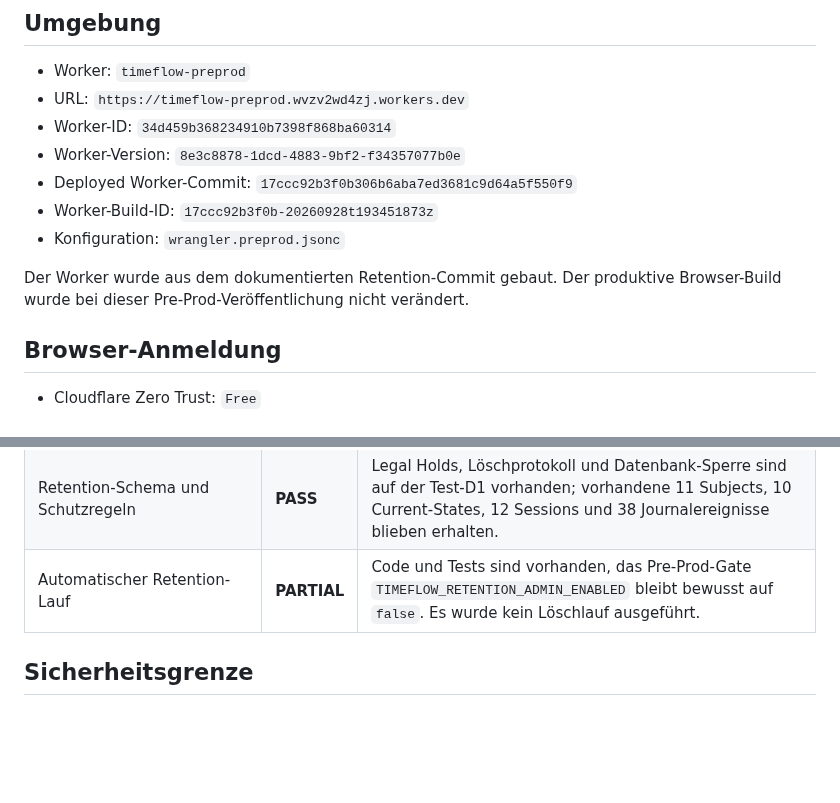
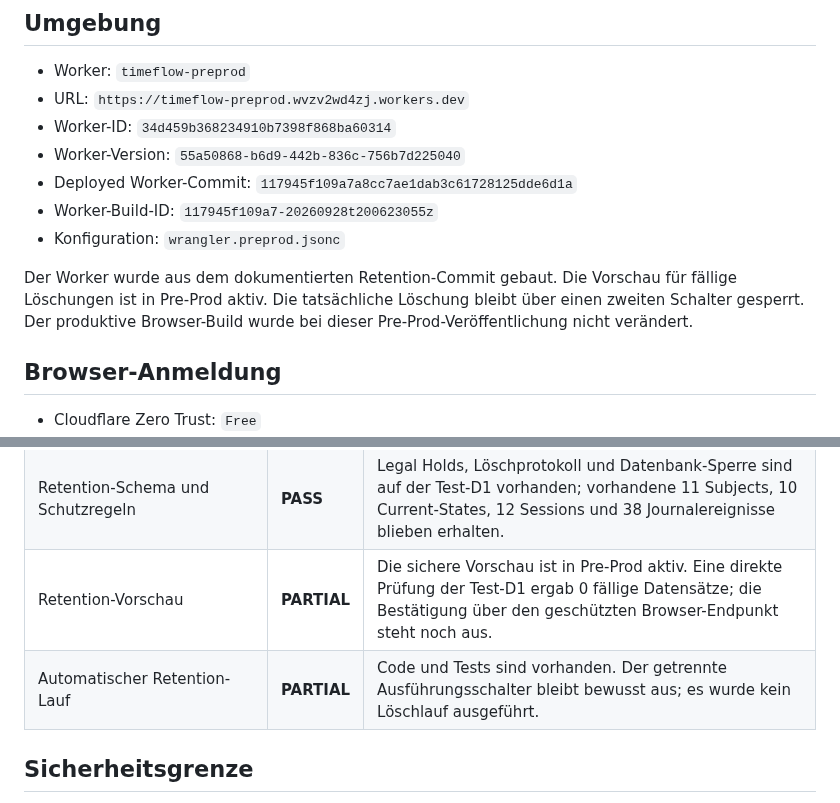
Before and after one commit to Daixem/TimeFlow-PWA, a Markdown page: docs/Preprod-Status.md, 2 parts joined by grey strips. GitHub-like rendering; blank space fills up the shorter version.

Commit message:
Document safe retention preview rollout

```diff
--- a/docs/Preprod-Status.md
+++ b/docs/Preprod-Status.md
@@ -7,14 +7,15 @@ Stand: 28. September 2026
 - Worker: `timeflow-preprod`
 - URL: `https://timeflow-preprod.wvzv2wd4zj.workers.dev`
 - Worker-ID: `34d459b368234910b7398f868ba60314`
-- Worker-Version: `8e3c8878-1dcd-4883-9bf2-f34357077b0e`
-- Deployed Worker-Commit: `17ccc92b3f0b306b6aba7ed3681c9d64a5f550f9`
-- Worker-Build-ID: `17ccc92b3f0b-20260928t193451873z`
+- Worker-Version: `55a50868-b6d9-442b-836c-756b7d225040`
+- Deployed Worker-Commit: `117945f109a7a8cc7ae1dab3c61728125dde6d1a`
+- Worker-Build-ID: `117945f109a7-20260928t200623055z`
 - Konfiguration: `wrangler.preprod.jsonc`
 
-Der Worker wurde aus dem dokumentierten Retention-Commit gebaut. Der
-produktive Browser-Build wurde bei dieser Pre-Prod-Veröffentlichung nicht
-verändert.
+Der Worker wurde aus dem dokumentierten Retention-Commit gebaut. Die Vorschau
+für fällige Löschungen ist in Pre-Prod aktiv. Die tatsächliche Löschung bleibt
+über einen zweiten Schalter gesperrt. Der produktive Browser-Build wurde bei
+dieser Pre-Prod-Veröffentlichung nicht verändert.
 
 ## Browser-Anmeldung
 
@@ -68,7 +69,8 @@ Restore-Test-D1 ist ebenfalls nicht an den Worker gebunden.
 | Entfernung von Demo-Daten | **PARTIAL** | Private Bereinigungstests bestehen; der öffentliche Demo-Modus zeigt weiterhin Beispieldaten. |
 | Team-E2E mit Mitgliedsrolle | **PASS** | Zweite Access-Identität als normales Mitglied erkannt; eigene Team-Session und getrennte Revisionen in der Test-D1 verifiziert. Der private Administratorzustand blieb auf Revision 12 unverändert. |
 | Retention-Schema und Schutzregeln | **PASS** | Legal Holds, Löschprotokoll und Datenbank-Sperre sind auf der Test-D1 vorhanden; vorhandene 11 Subjects, 10 Current-States, 12 Sessions und 38 Journalereignisse blieben erhalten. |
-| Automatischer Retention-Lauf | **PARTIAL** | Code und Tests sind vorhanden, das Pre-Prod-Gate `TIMEFLOW_RETENTION_ADMIN_ENABLED` bleibt bewusst auf `false`. Es wurde kein Löschlauf ausgeführt. |
+| Retention-Vorschau | **PARTIAL** | Die sichere Vorschau ist in Pre-Prod aktiv. Eine direkte Prüfung der Test-D1 ergab 0 fällige Datensätze; die Bestätigung über den geschützten Browser-Endpunkt steht noch aus. |
+| Automatischer Retention-Lauf | **PARTIAL** | Code und Tests sind vorhanden. Der getrennte Ausführungsschalter bleibt bewusst aus; es wurde kein Löschlauf ausgeführt. |
 
 ## Sicherheitsgrenze
 
```
Also changed, not shown: docs/Phase-F-Plan.md (+6 -6 lines), docs/Phase-F-Retention-Entwurf.md (+5 -4 lines).
